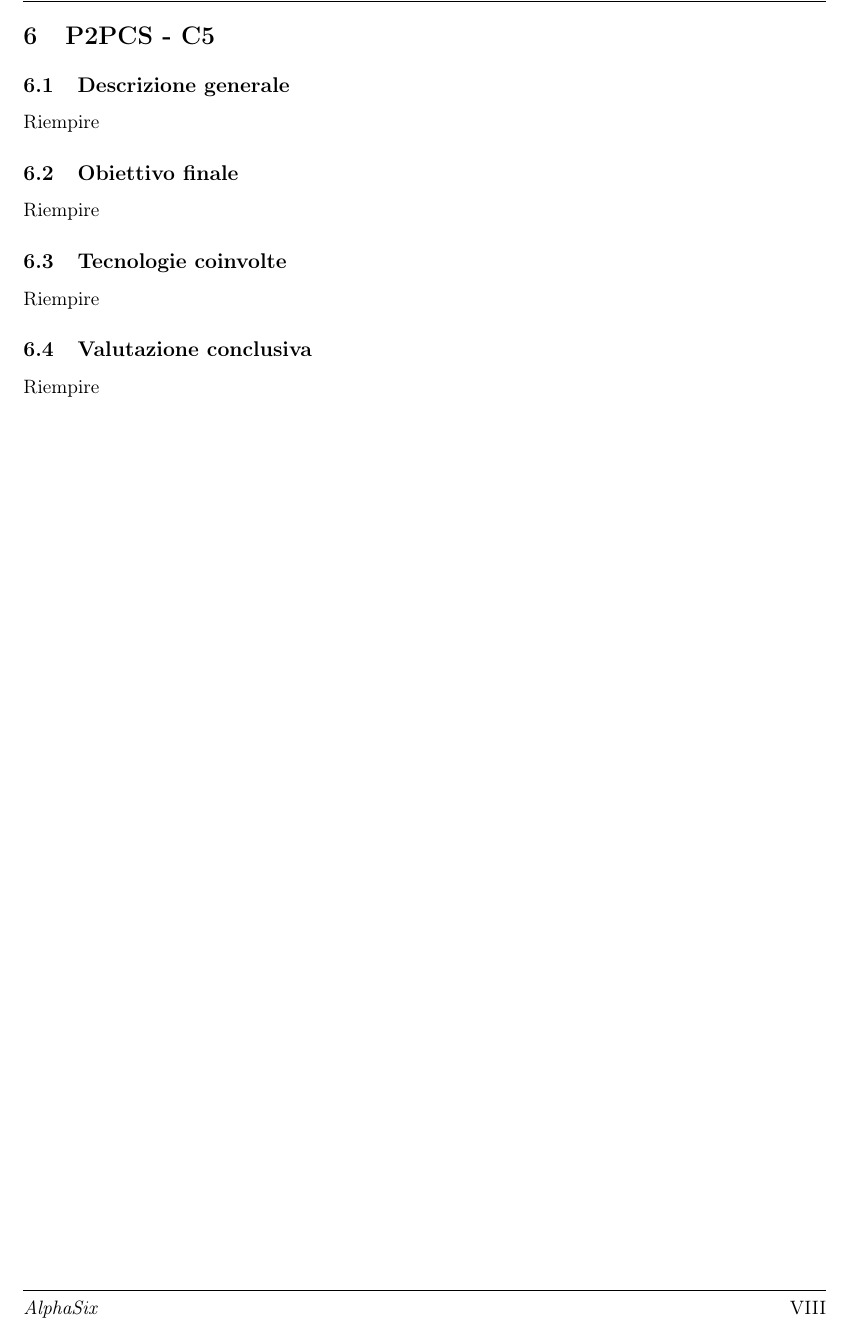
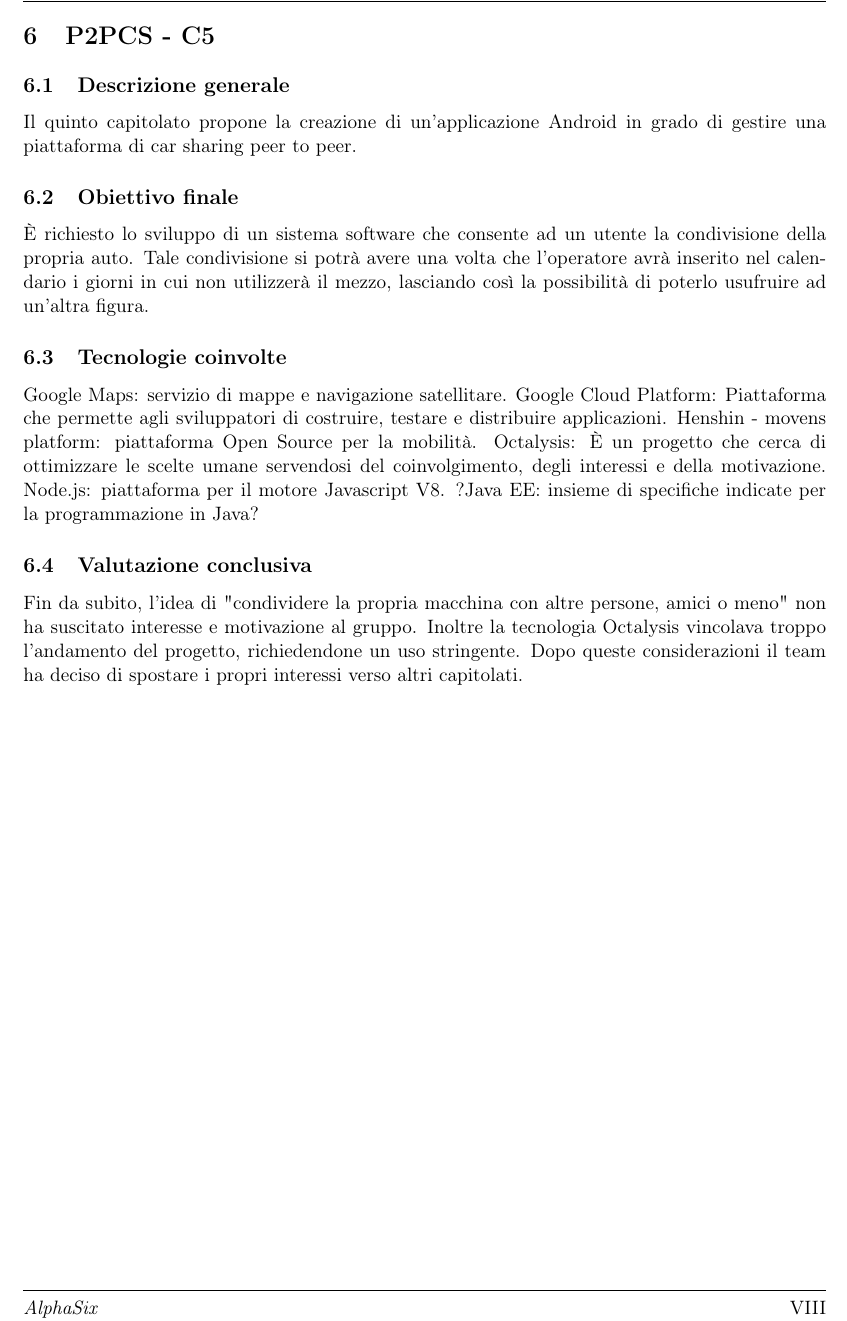
Before and after one commit to Vashy/AlphaSix, a LaTeX document (doc/Studio di Fattibilita/StudioDiFattibilita.tex, which reads doc/Studio di Fattibilita/sections/c5.tex): part of page 9 of 10, cut so that both start at the same text. Compiled offline with pdfLaTeX.

Commit message:
Riempiti i campi

```diff
--- a/doc/Studio di Fattibilita/sections/c5.tex
+++ b/doc/Studio di Fattibilita/sections/c5.tex
@@ -1,12 +1,17 @@
 \section{P2PCS - C5} \label{c5}
     \subsection{Descrizione generale}
-    Riempire
+    Il quinto capitolato propone la creazione di un'applicazione Android in grado di gestire una piattaforma di car sharing peer to peer.
 
     \subsection{Obiettivo finale}
-    Riempire
+    È richiesto lo sviluppo di un sistema software che consente ad un utente la condivisione della propria auto. Tale condivisione si potrà avere una volta che l'operatore avrà inserito nel calendario i giorni in cui non utilizzerà il mezzo, lasciando così la possibilità di poterlo usufruire ad un'altra figura.
 
     \subsection{Tecnologie coinvolte}
-    Riempire
+    Google Maps: servizio di mappe e navigazione satellitare.
+	Google Cloud Platform: Piattaforma che permette agli sviluppatori di costruire, testare e distribuire applicazioni.
+	Henshin - movens platform: piattaforma Open Source per la mobilità.
+	Octalysis: È un progetto che cerca di ottimizzare le scelte umane servendosi del coinvolgimento, degli interessi e della motivazione.
+	Node.js: piattaforma per il motore Javascript V8.
+	?Java EE: insieme di specifiche indicate per la programmazione in Java?
 
     \subsection{Valutazione conclusiva}
-    Riempire
+    Fin da subito, l'idea di "condividere la propria macchina con altre persone, amici o meno" non ha suscitato interesse e motivazione al gruppo. Inoltre la tecnologia Octalysis vincolava troppo l'andamento del progetto, richiedendone un uso stringente. Dopo queste considerazioni il team ha deciso di spostare i propri interessi verso altri capitolati.
```
